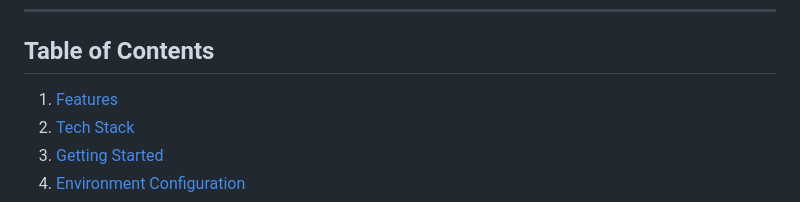
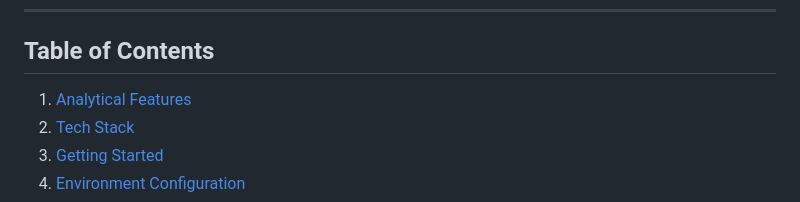
Before and after one commit to oozr/invasive_plants, a Markdown page: Readme.md, the part around the change. GitHub-like rendering.

Commit message:
couple more edits

```diff
--- a/Readme.md
+++ b/Readme.md
@@ -20,7 +20,7 @@ This project transforms raw regulatory lists into decision-ready intelligence by
 ---
 
 ## Table of Contents
-1. [Features](#analytical-features)
+1. [Analytical Features](#analytical-features)
 2. [Tech Stack](#tech-stack)
 3. [Getting Started](#getting-started)
 4. [Environment Configuration](#environment-configuration)
```
